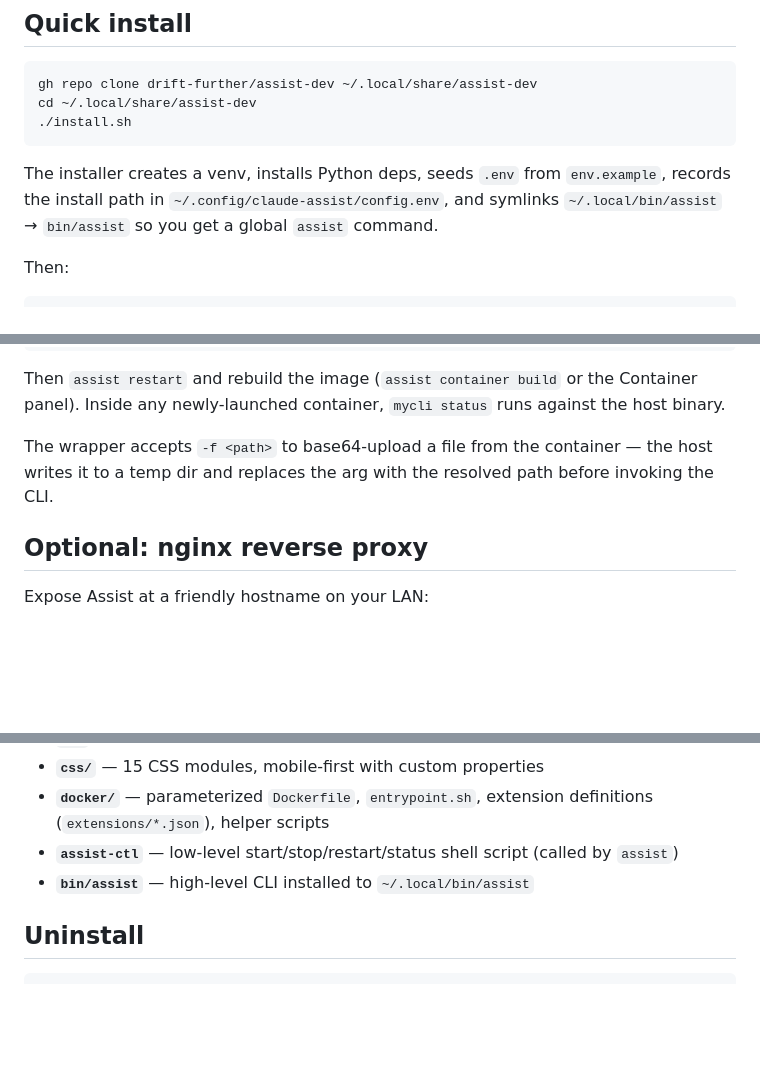
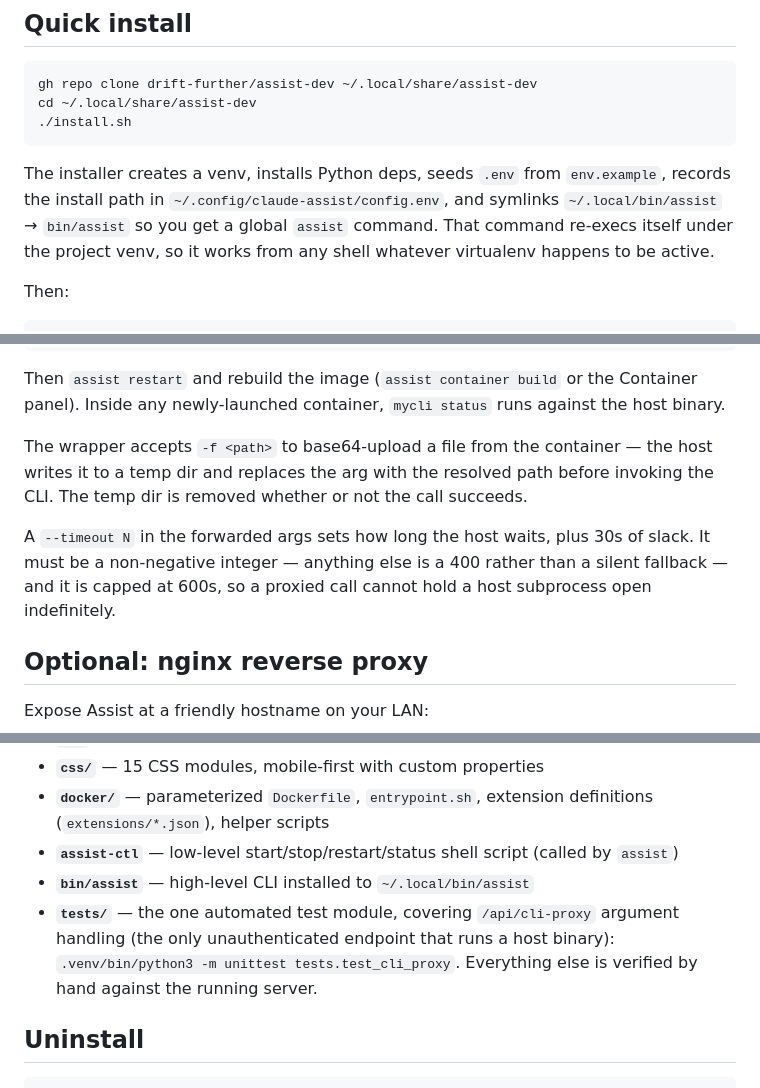
Before and after one commit to drift-further/assist-dev, a Markdown page: README.md, 3 parts joined by grey strips. GitHub-like rendering; blank space fills up the shorter version.

Commit message:
docs: cover the venv re-exec, the proxy timeout rule, and the test module
Sweep of the four preceding commits against the docs, filling what they left
implicit:

- README + CLAUDE.md: `assist` re-execs under the project venv, so it runs from
  any shell whatever virtualenv is active.
- README: `/api/cli-proxy` rejects a non-integer or negative `--timeout` with a
  400 and caps the rest at 600s, and the temp dir is removed either way.
- README: `tests/` exists and how to run it — CLAUDE.md already said so, but
  the architecture list omitted the directory entirely.

The all-sessions switch and the `send` callback line were documented in their
own commits (README, CLAUDE.md, env.example, and `assist --help`).

````diff
--- a/README.md
+++ b/README.md
@@ -53,7 +53,7 @@ cd ~/.local/share/assist-dev
 ./install.sh
 ```
 
-The installer creates a venv, installs Python deps, seeds `.env` from `env.example`, records the install path in `~/.config/claude-assist/config.env`, and symlinks `~/.local/bin/assist` → `bin/assist` so you get a global `assist` command.
+The installer creates a venv, installs Python deps, seeds `.env` from `env.example`, records the install path in `~/.config/claude-assist/config.env`, and symlinks `~/.local/bin/assist` → `bin/assist` so you get a global `assist` command. That command re-execs itself under the project venv, so it works from any shell whatever virtualenv happens to be active.
 
 Then:
 
@@ -286,7 +286,9 @@ ASSIST_CLI_ALLOWED=status,build,deploy
 
 Then `assist restart` and rebuild the image (`assist container build` or the Container panel). Inside any newly-launched container, `mycli status` runs against the host binary.
 
-The wrapper accepts `-f <path>` to base64-upload a file from the container — the host writes it to a temp dir and replaces the arg with the resolved path before invoking the CLI.
+The wrapper accepts `-f <path>` to base64-upload a file from the container — the host writes it to a temp dir and replaces the arg with the resolved path before invoking the CLI. The temp dir is removed whether or not the call succeeds.
+
+A `--timeout N` in the forwarded args sets how long the host waits, plus 30s of slack. It must be a non-negative integer — anything else is a 400 rather than a silent fallback — and it is capped at 600s, so a proxied call cannot hold a host subprocess open indefinitely.
 
 ## Optional: nginx reverse proxy
 
@@ -320,6 +322,7 @@ The WebSocket upgrade headers are essential — without them, the terminal falls
 - **`docker/`** — parameterized `Dockerfile`, `entrypoint.sh`, extension definitions (`extensions/*.json`), helper scripts
 - **`assist-ctl`** — low-level start/stop/restart/status shell script (called by `assist`)
 - **`bin/assist`** — high-level CLI installed to `~/.local/bin/assist`
+- **`tests/`** — the one automated test module, covering `/api/cli-proxy` argument handling (the only unauthenticated endpoint that runs a host binary): `.venv/bin/python3 -m unittest tests.test_cli_proxy`. Everything else is verified by hand against the running server.
 
 ## Uninstall
 
````
Also changed, not shown: CLAUDE.md (+2 -0 lines).
